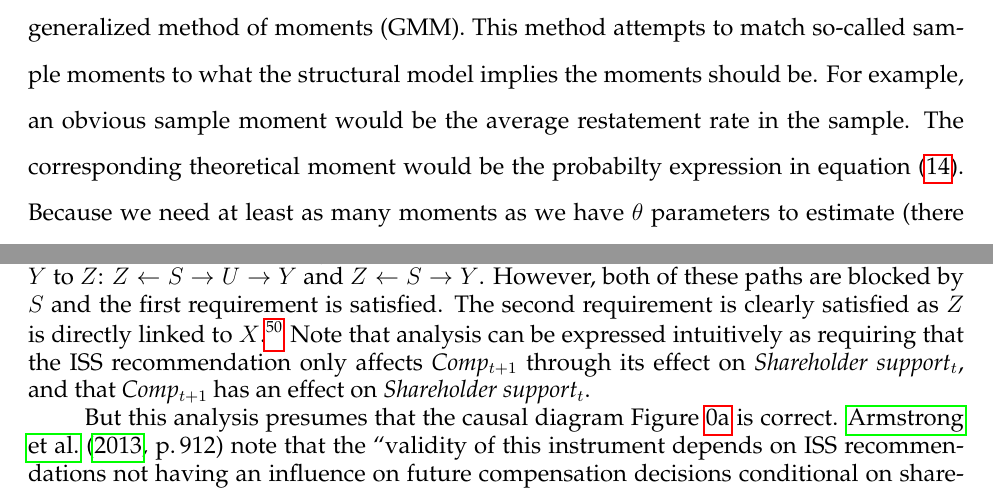
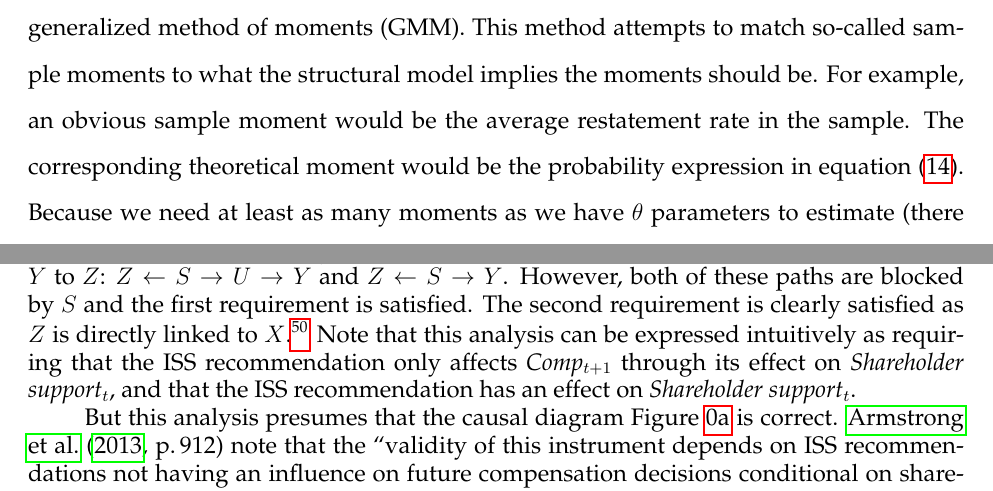
Before and after one commit to iangow/jar_methods, a LaTeX paper (causal_inference.tex, which reads structural.tex): two parts of pages 38 and 58 of 58, joined at a grey line, cut so that both start at the same text. Compiled offline with pdfLaTeX.

Commit message:
Fixes to address typos identified by Andrew Liu.

```diff
--- a/causal_inference.tex
+++ b/causal_inference.tex
@@ -855,7 +855,7 @@ The second requirement is clearly satisfied as $Z$ is directly linked to $X$.\fo
 This is a necessary condition, but assumptions about functional form are also critical in using an instrument to estimate a causal effect.
 However, this is not essential to our argument here.}
 %
-Note that analysis can be expressed intuitively as requiring that the ISS recommendation only affects \textit{Comp}$_{t+1}$ through its effect on \textit{Shareholder support}$_{t}$, and that \textit{Comp}$_{t+1}$ has an effect on \textit{Shareholder support}$_{t}$.
+Note that this analysis can be expressed intuitively as requiring that the ISS recommendation only affects \textit{Comp}$_{t+1}$ through its effect on \textit{Shareholder support}$_{t}$, and that the ISS recommendation has an effect on \textit{Shareholder support}$_{t}$.
 
 But this analysis presumes that the causal diagram Figure \ref{fig:agl1} is correct.
 \citet[p.\,912]{Armstrong:2013io} note that the ``validity of this instrument depends on ISS recommendations not having an influence on future compensation decisions conditional on shareholder support (i.e., firms listen to their shareholders, with ISS having only an indirect impact on corporate policies through its influence on shareholders' voting decisions)."
--- a/structural.tex
+++ b/structural.tex
@@ -312,7 +312,7 @@ Although this model does not have a logit form, it is potentially estimable usin
 generalized method of moments (GMM).
 This method attempts to match so-called sample moments to what the structural model implies the moments should be.
 For example, an obvious sample moment would be the average restatement rate in the sample.
-The corresponding theoretical moment would be the probabilty expression in equation (\ref{equilpr4}).
+The corresponding theoretical moment would be the probability expression in equation (\ref{equilpr4}).
 Because we need at least as many moments as we have $\theta$ parameters to estimate (there are seven $\theta$'s in the model), we use seven sample moments, each of the form:
 $$ \mathcal{M}_j = \sum_{i=1}^{5,000} \; X_{ji}^\prime\left[\; \mbox{RESTATE}_A - \mbox{Pr(Restate)}_A \; \right]. $$
 where Pr(Restate) comes from equation (\ref{equilpr4}).\footnote{
```
Also changed, not shown: causal_inference.tex (4 more changed lines).
